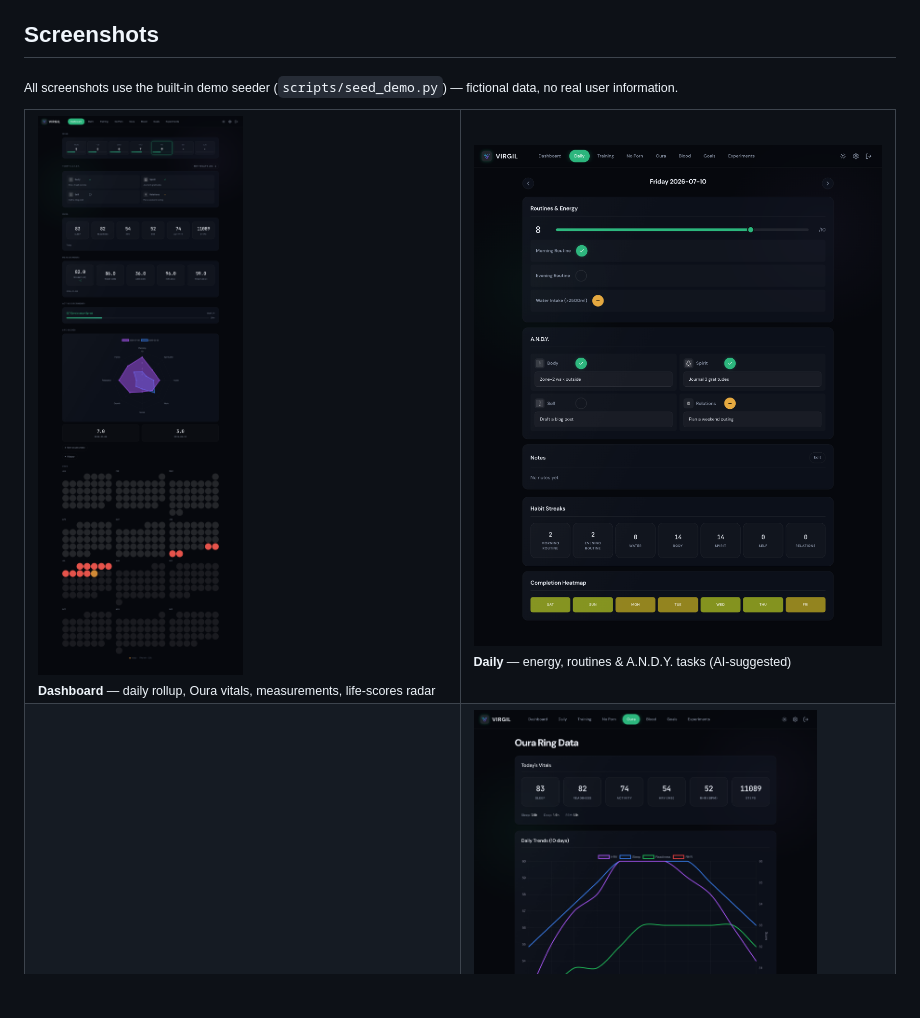
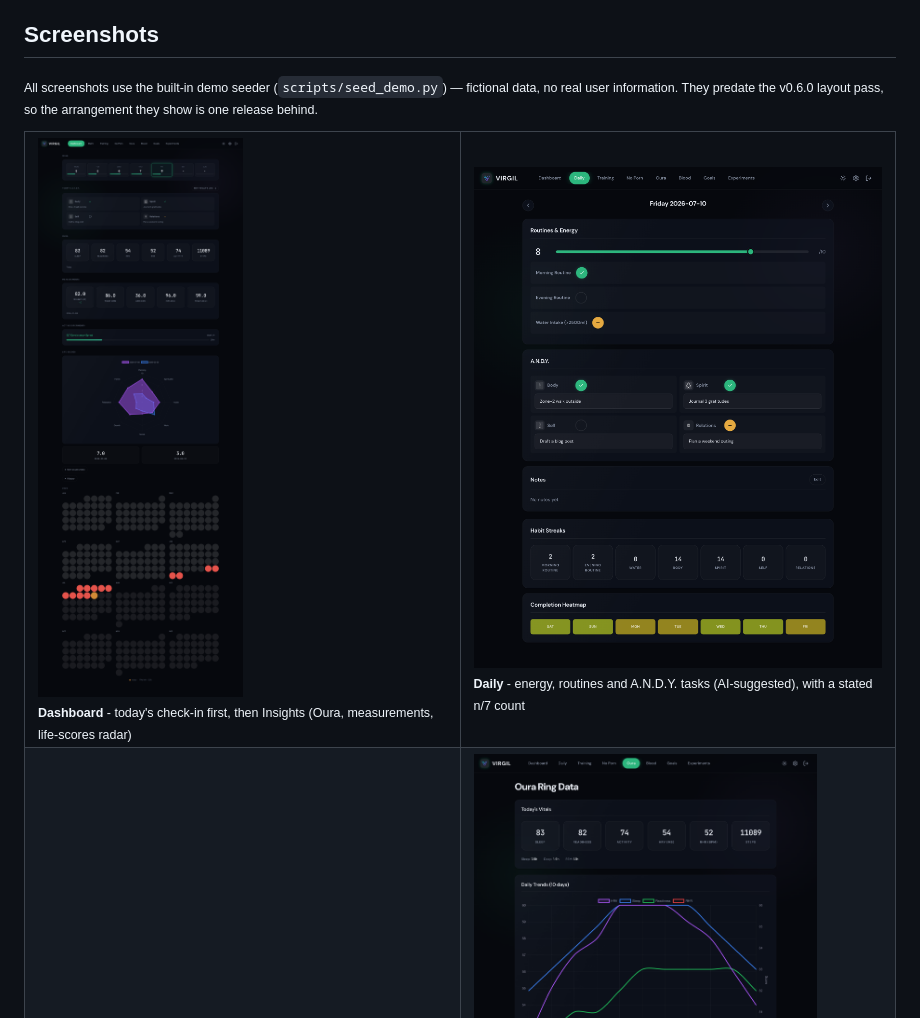
Before and after one commit to krzysztofbury/virgil, a Markdown page: README.md, the part around one of its changes. GitHub-like rendering; blank space fills up the shorter version.

```diff
--- a/README.md
+++ b/README.md
@@ -8,12 +8,12 @@ Virgil tracks daily habits, training sessions, health metrics, goals, experiment
 
 ## Screenshots
 
-<sub>All screenshots use the built-in demo seeder (`scripts/seed_demo.py`) — fictional data, no real user information.</sub>
+<sub>All screenshots use the built-in demo seeder (`scripts/seed_demo.py`) — fictional data, no real user information. They predate the v0.6.0 layout pass, so the arrangement they show is one release behind.</sub>
 
 <table>
 <tr>
-<td width="50%"><img src="docs/screenshots/dashboard.png" alt="Dashboard"><br><sub><b>Dashboard</b> — daily rollup, Oura vitals, measurements, life-scores radar</sub></td>
-<td width="50%"><img src="docs/screenshots/daily.png" alt="Daily log"><br><sub><b>Daily</b> — energy, routines & A.N.D.Y. tasks (AI-suggested)</sub></td>
+<td width="50%"><img src="docs/screenshots/dashboard.png" alt="Dashboard"><br><sub><b>Dashboard</b> - today's check-in first, then Insights (Oura, measurements, life-scores radar)</sub></td>
+<td width="50%"><img src="docs/screenshots/daily.png" alt="Daily log"><br><sub><b>Daily</b> - energy, routines and A.N.D.Y. tasks (AI-suggested), with a stated n/7 count</sub></td>
 </tr>
 <tr>
 <td width="50%"><img src="docs/screenshots/training.png" alt="Training"><br><sub><b>Training</b> — free-text capture, weekly volume & PBs</sub></td>
```
Also changed, not shown: other parts of README.md (+56 -9 lines), SPEC.md (+4 -3 lines).
